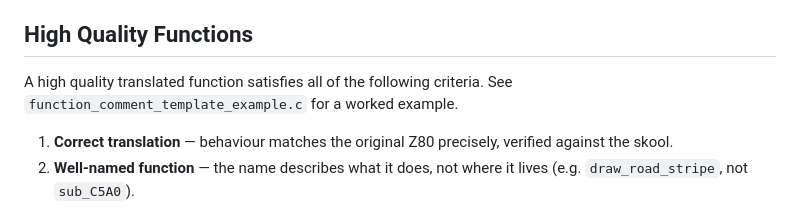
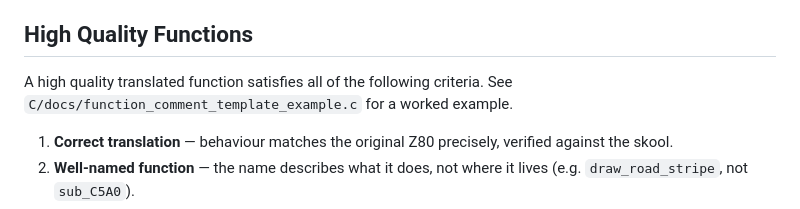
Before and after one commit to dpt/ChaseHQ, a Markdown page: CLAUDE.md, the part around the change. Drawn GitHub-style.

Commit message:
Update CLAUDE.md reference to template's new location
Co-Authored-By: Claude Sonnet 4.6 <noreply@anthropic.com>

```diff
--- a/CLAUDE.md
+++ b/CLAUDE.md
@@ -127,7 +127,7 @@ shadow variables that hold the banked values. The key points:
 ## High Quality Functions
 
 A high quality translated function satisfies all of the following criteria.
-See `function_comment_template_example.c` for a worked example.
+See `C/docs/function_comment_template_example.c` for a worked example.
 
 1. **Correct translation** — behaviour matches the original Z80 precisely,
    verified against the skool.
```
